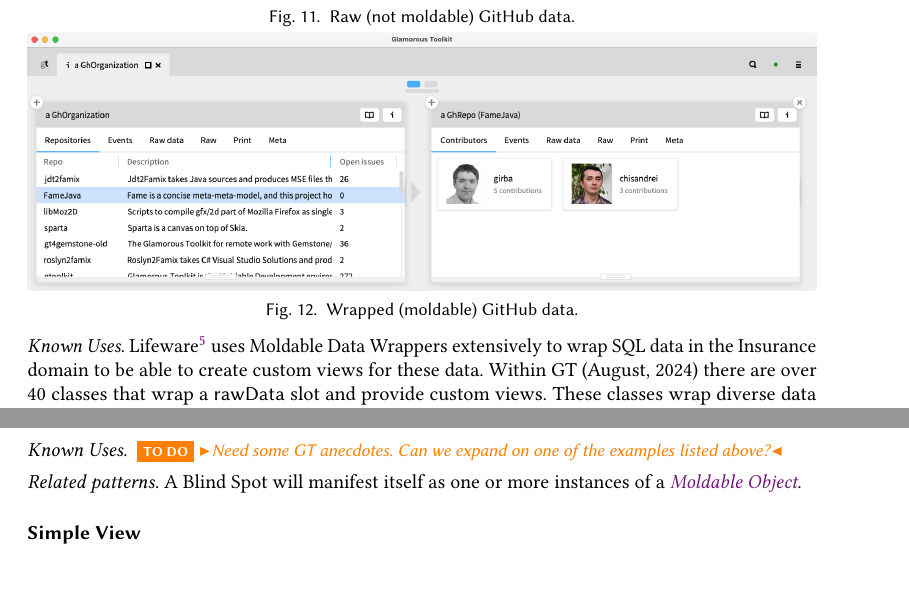
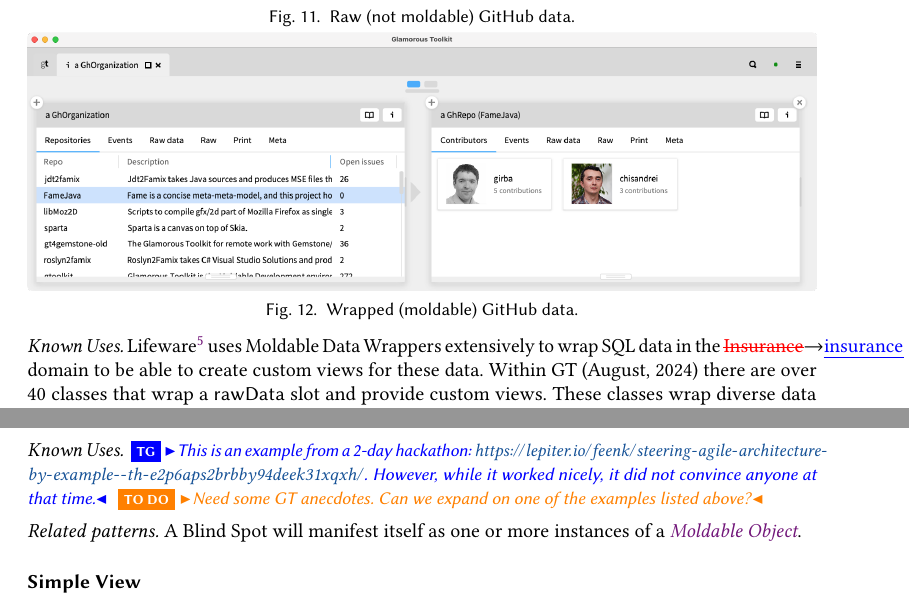
Before and after one commit to feenkcom/paper-moldable-patterns, a LaTeX paper (moldablePatterns.tex): two parts of pages 16 and 21 of 25, joined at a grey line, cut so that both start at the same text, the shorter picture padded with empty space. Compiled offline with pdfLaTeX.

Commit message:
add note with link to edx case study

```diff
--- a/moldablePatterns.tex
+++ b/moldablePatterns.tex
@@ -902,7 +902,7 @@ Each time you navigate to other data representing further domain entities, wrap
 In case custom tools of the underlying data objects are useful, you can always recycle them and make them available to the wrapped objects as well.
 
 \patsec{Known Uses}
-Lifeware\footnote{\url{https://www.lifeware.ch}} uses Moldable Data Wrappers extensively to wrap SQL data in the Insurance domain to be able to create custom views for these data.
+Lifeware\footnote{\url{https://www.lifeware.ch}} uses Moldable Data Wrappers extensively to wrap SQL data in the \chg{Insurance}{insurance} domain to be able to create custom views for these data.
 % 49 classes with gtViews and a rawData slot
 Within GT (August, 2024) there are over 40 classes that wrap a \st{rawData} slot and provide custom views.
 These classes wrap diverse data ranging from Jupyter notebooks to social media records.
@@ -1131,6 +1131,7 @@ It does not matter if the custom tools you develop do not perfectly match the st
 
 \patsec{Known Uses}
 %:===> TODO -- Known uses of Blind Spot <===
+\tg{This is an example from a 2-day hackathon: \url{https://lepiter.io/feenk/steering-agile-architecture-by-example--th-e2p6aps2brbby94deek31xqxh/}. However, while it worked nicely, it did not convince anyone at that time.}
 \todo{Need some GT anecdotes. Can we expand on one of the examples listed above?}
 
 \patsec{Related patterns}
```
